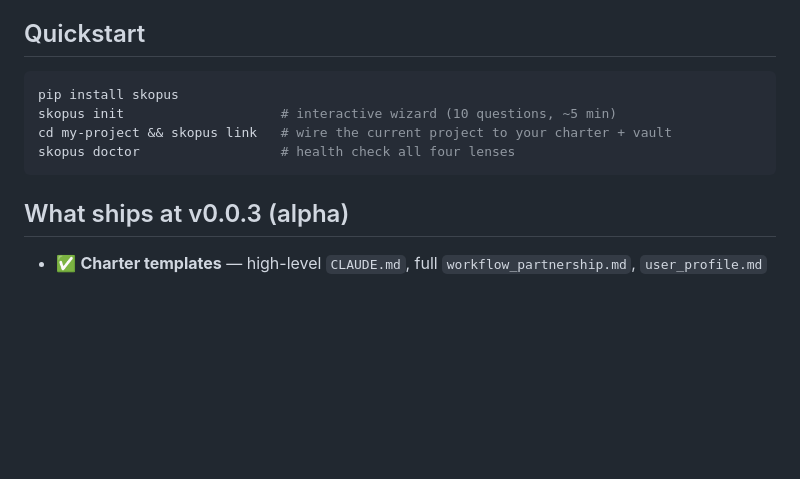
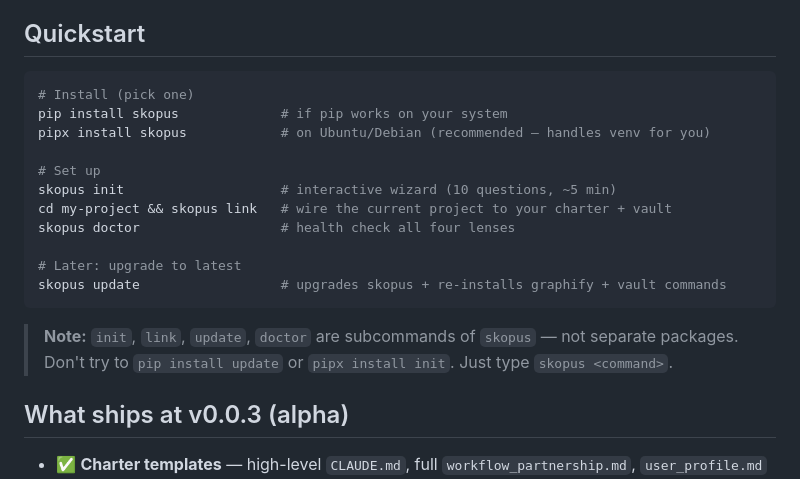
Before and after one commit to cvalentinhorizontes/skopus, a Markdown page: README.md, the part around the change. Drawn GitHub-style; blank space fills up the shorter version.

Commit message:
docs: add pipx install option + clarify subcommands in README
Real user (Gabriel) tried 'pipx install update' and 'pipx install reinit'
thinking they were separate packages. Added a note clarifying that init,
link, update, doctor are subcommands of skopus, not standalone tools.
Also added pipx as the recommended install method for Ubuntu/Debian
(PEP 668 blocks system-wide pip installs).

````diff
--- a/README.md
+++ b/README.md
@@ -28,11 +28,20 @@ One install. Works with 6+ agents. Ships with a benchmark suite that proves it w
 ## Quickstart
 
 ```bash
-pip install skopus
+# Install (pick one)
+pip install skopus             # if pip works on your system
+pipx install skopus            # on Ubuntu/Debian (recommended — handles venv for you)
+
+# Set up
 skopus init                    # interactive wizard (10 questions, ~5 min)
 cd my-project && skopus link   # wire the current project to your charter + vault
 skopus doctor                  # health check all four lenses
+
+# Later: upgrade to latest
+skopus update                  # upgrades skopus + re-installs graphify + vault commands
 ```
+
+> **Note:** `init`, `link`, `update`, `doctor` are subcommands of `skopus` — not separate packages. Don't try to `pip install update` or `pipx install init`. Just type `skopus <command>`.
 
 ## What ships at v0.0.3 (alpha)
 
````
